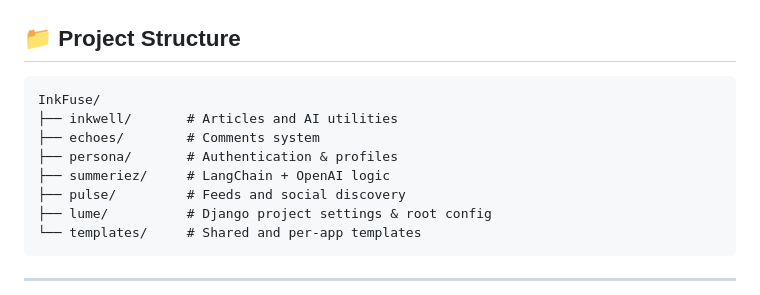
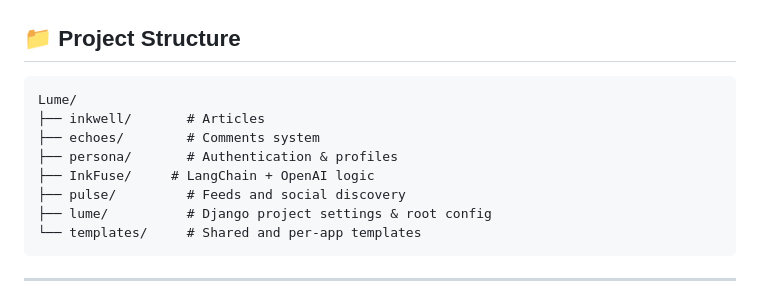
Before and after one commit to wizli595/Lume, a Markdown page: README.md, the part around the change. GitHub-like rendering.

````diff
--- a/README.md
+++ b/README.md
@@ -75,11 +75,11 @@
 ## 📁 Project Structure
 
 ```
-InkFuse/
-├── inkwell/       # Articles and AI utilities
+Lume/
+├── inkwell/       # Articles
 ├── echoes/        # Comments system
 ├── persona/       # Authentication & profiles
-├── summeriez/     # LangChain + OpenAI logic
+├── InkFuse/     # LangChain + OpenAI logic
 ├── pulse/         # Feeds and social discovery
 ├── lume/          # Django project settings & root config
 └── templates/     # Shared and per-app templates
````
